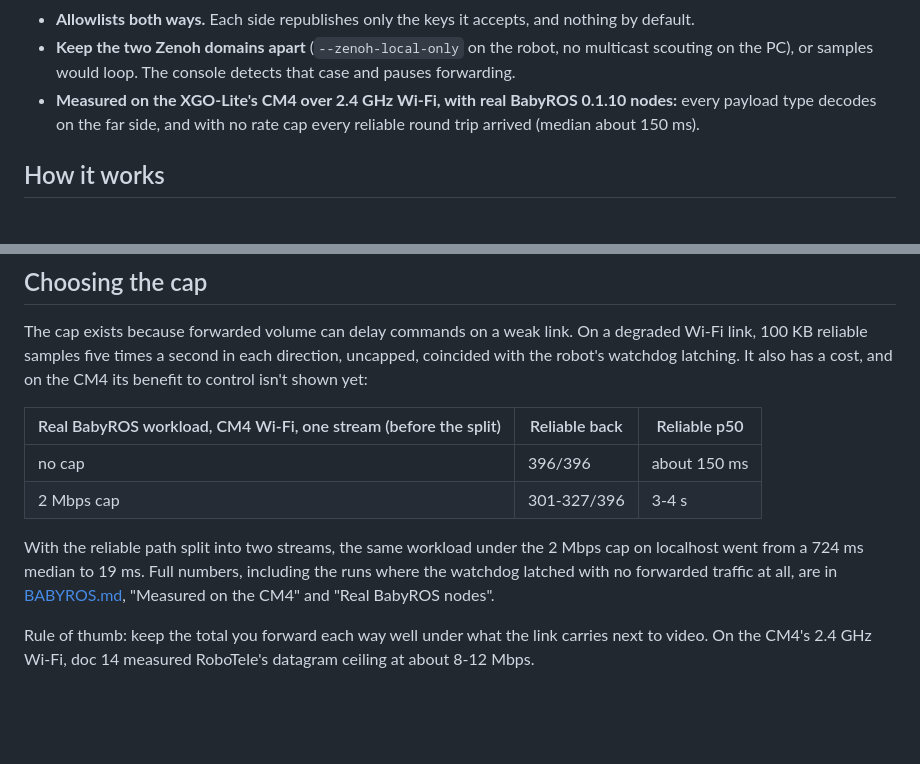
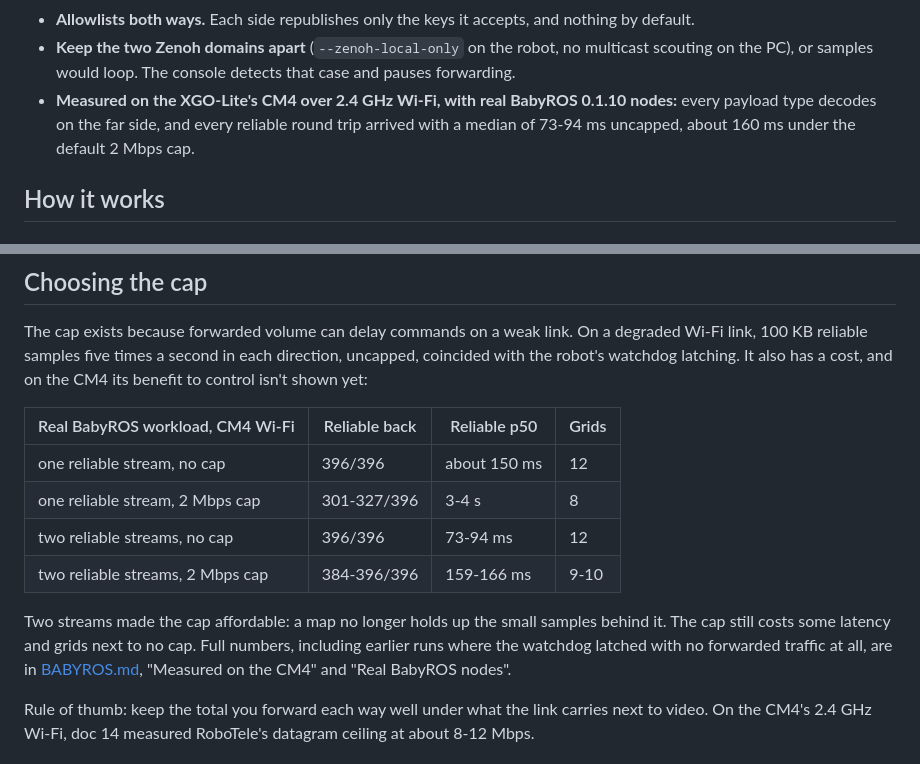
Before and after one commit to spinworks-tech/robotele, a Markdown page: docs/15-babyros-topic-forwarding.md, 2 parts joined by grey strips. Rendered like a GitHub page; blank space fills up the shorter version.

Commit message:
Topic forwarding: two-lane results with real BabyROS on the CM4
Under the 2 Mbps cap, reliable round trips went from 3-4 s median (one
shared stream) to about 160 ms, 384-396 of 396 back; uncapped 73-94 ms,
all back. No watchdog latch in any of the four alternating runs.

Co-Authored-By: Claude Opus 5.5 <noreply@anthropic.com>

```diff
--- a/docs/15-babyros-topic-forwarding.md
+++ b/docs/15-babyros-topic-forwarding.md
@@ -23,8 +23,9 @@ and the raw measurements. Background is in discussion
   multicast scouting on the PC), or samples would loop. The console detects that
   case and pauses forwarding.
 - **Measured on the XGO-Lite's CM4 over 2.4 GHz Wi-Fi, with real BabyROS 0.1.10
-  nodes:** every payload type decodes on the far side, and with no rate cap every
-  reliable round trip arrived (median about 150 ms).
+  nodes:** every payload type decodes on the far side, and every reliable round
+  trip arrived with a median of 73-94 ms uncapped, about 160 ms under the default
+  2 Mbps cap.
 
 ## How it works
 
@@ -291,15 +292,17 @@ degraded Wi-Fi link, 100 KB reliable samples five times a second in each directi
 uncapped, coincided with the robot's watchdog latching. It also has a cost, and on
 the CM4 its benefit to control isn't shown yet:
 
-| Real BabyROS workload, CM4 Wi-Fi, one stream (before the split) | Reliable back | Reliable p50 |
-| --- | --- | --- |
-| no cap | 396/396 | about 150 ms |
-| 2 Mbps cap | 301-327/396 | 3-4 s |
+| Real BabyROS workload, CM4 Wi-Fi | Reliable back | Reliable p50 | Grids |
+| --- | --- | --- | --- |
+| one reliable stream, no cap | 396/396 | about 150 ms | 12 |
+| one reliable stream, 2 Mbps cap | 301-327/396 | 3-4 s | 8 |
+| two reliable streams, no cap | 396/396 | 73-94 ms | 12 |
+| two reliable streams, 2 Mbps cap | 384-396/396 | 159-166 ms | 9-10 |
 
-With the reliable path split into two streams, the same workload under the 2 Mbps cap
-on localhost went from a 724 ms median to 19 ms. Full numbers, including the runs
-where the watchdog latched with no forwarded traffic at all, are in
-[BABYROS.md](../BABYROS.md), "Measured on the CM4" and "Real BabyROS nodes".
+Two streams made the cap affordable: a map no longer holds up the small samples
+behind it. The cap still costs some latency and grids next to no cap. Full numbers,
+including earlier runs where the watchdog latched with no forwarded traffic at all,
+are in [BABYROS.md](../BABYROS.md), "Measured on the CM4" and "Real BabyROS nodes".
 
 Rule of thumb: keep the total you forward each way well under what the link carries
 next to video. On the CM4's 2.4 GHz Wi-Fi, doc 14 measured RoboTele's datagram
```
Also changed, not shown: BABYROS.md (+16 -0 lines).
